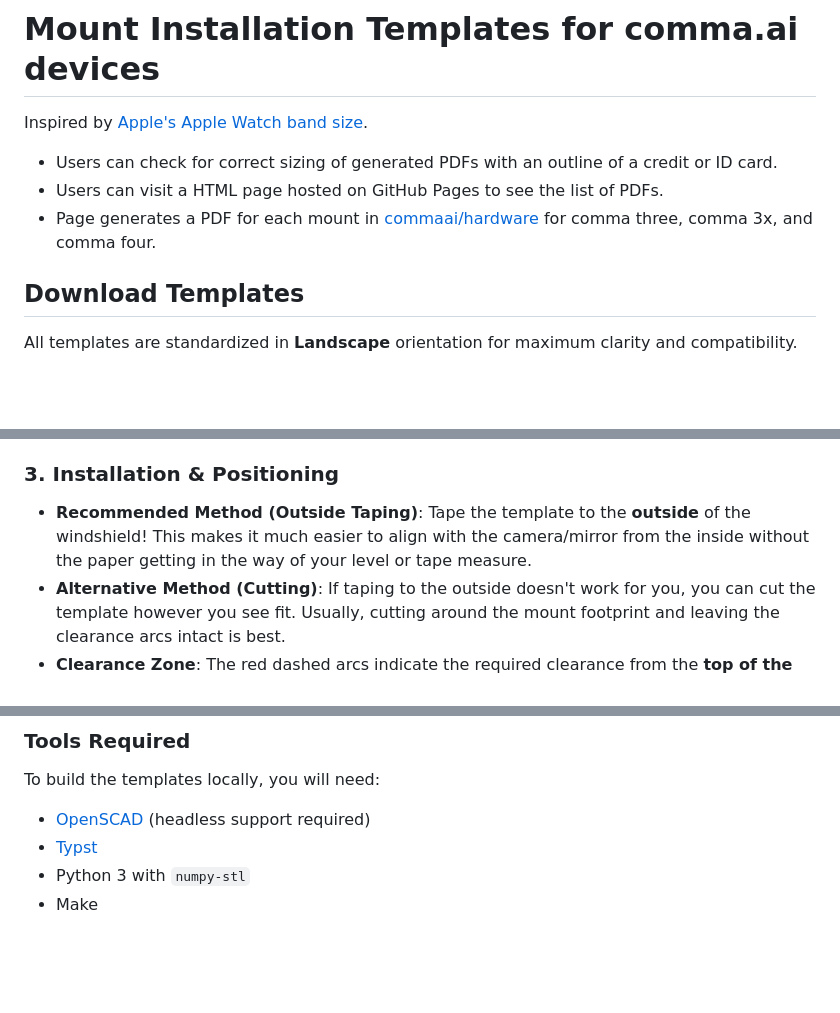
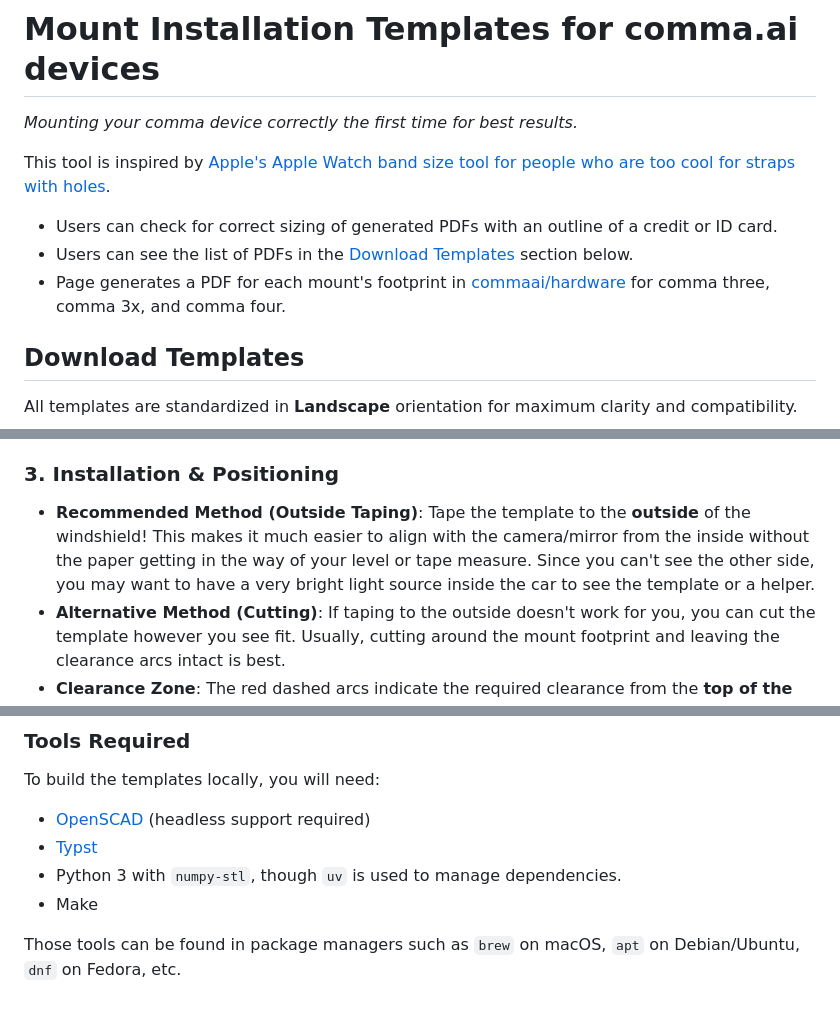
Before and after one commit to ophwug/mount-install-templates, a Markdown page: README.md, 3 parts joined by grey strips. GitHub-like rendering; blank space fills up the shorter version.

Commit message:
docs: improve README clarity by adding details on PDF generation, installation tips, and tool requirements.

```diff
--- a/README.md
+++ b/README.md
@@ -1,10 +1,12 @@
 # Mount Installation Templates for comma.ai devices
 
-Inspired by [Apple's Apple Watch band size](https://www.apple.com/shop/Catalog/US/Images/bxxd/size-guide_CA.pdf).
+*Mounting your comma device correctly the first time for best results.*
+
+This tool is inspired by [Apple's Apple Watch band size tool for people who are too cool for straps with holes](https://www.apple.com/shop/Catalog/US/Images/bxxd/size-guide_CA.pdf).
 
 * Users can check for correct sizing of generated PDFs with an outline of a credit or ID card.
-* Users can visit a HTML page hosted on GitHub Pages to see the list of PDFs.
-* Page generates a PDF for each mount in [commaai/hardware](https://github.com/commaai/hardware) for comma three, comma 3x, and comma four.
+* Users can see the list of PDFs in the [Download Templates](#download-templates) section below.
+* Page generates a PDF for each mount's footprint in [commaai/hardware](https://github.com/commaai/hardware) for comma three, comma 3x, and comma four.
 
 ## Download Templates
 
@@ -34,7 +36,7 @@ This project generates PDF mount installation templates to help mount comma hard
 *   If the card fits exactly within the box, the scale is correct. **If it doesn't fit, do not use the template.**
 
 ### 3. Installation & Positioning
-*   **Recommended Method (Outside Taping)**: Tape the template to the **outside** of the windshield! This makes it much easier to align with the camera/mirror from the inside without the paper getting in the way of your level or tape measure.
+*   **Recommended Method (Outside Taping)**: Tape the template to the **outside** of the windshield! This makes it much easier to align with the camera/mirror from the inside without the paper getting in the way of your level or tape measure. Since you can't see the other side, you may want to have a very bright light source inside the car to see the template or a helper.
 *   **Alternative Method (Cutting)**: If taping to the outside doesn't work for you, you can cut the template however you see fit. Usually, cutting around the mount footprint and leaving the clearance arcs intact is best.
 *   **Clearance Zone**: The red dashed arcs indicate the required clearance from the **top of the mount** to the **vehicle's original camera housing**.
 *   The camera housing should be **outside** (above) the curved arcs for an unobstructed view. Arcs range from **300mm** to **1000mm**.
@@ -69,5 +71,7 @@ To build the templates locally, you will need:
 
 *   [OpenSCAD](https://openscad.org/) (headless support required)
 *   [Typst](https://typst.app/)
-*   Python 3 with `numpy-stl`
+*   Python 3 with `numpy-stl`, though `uv` is used to manage dependencies.
 *   Make
+
+Those tools can be found in package managers such as `brew` on macOS, `apt` on Debian/Ubuntu, `dnf` on Fedora, etc.
```
Also changed, not shown: other parts of README.md (+1 -1 lines).
